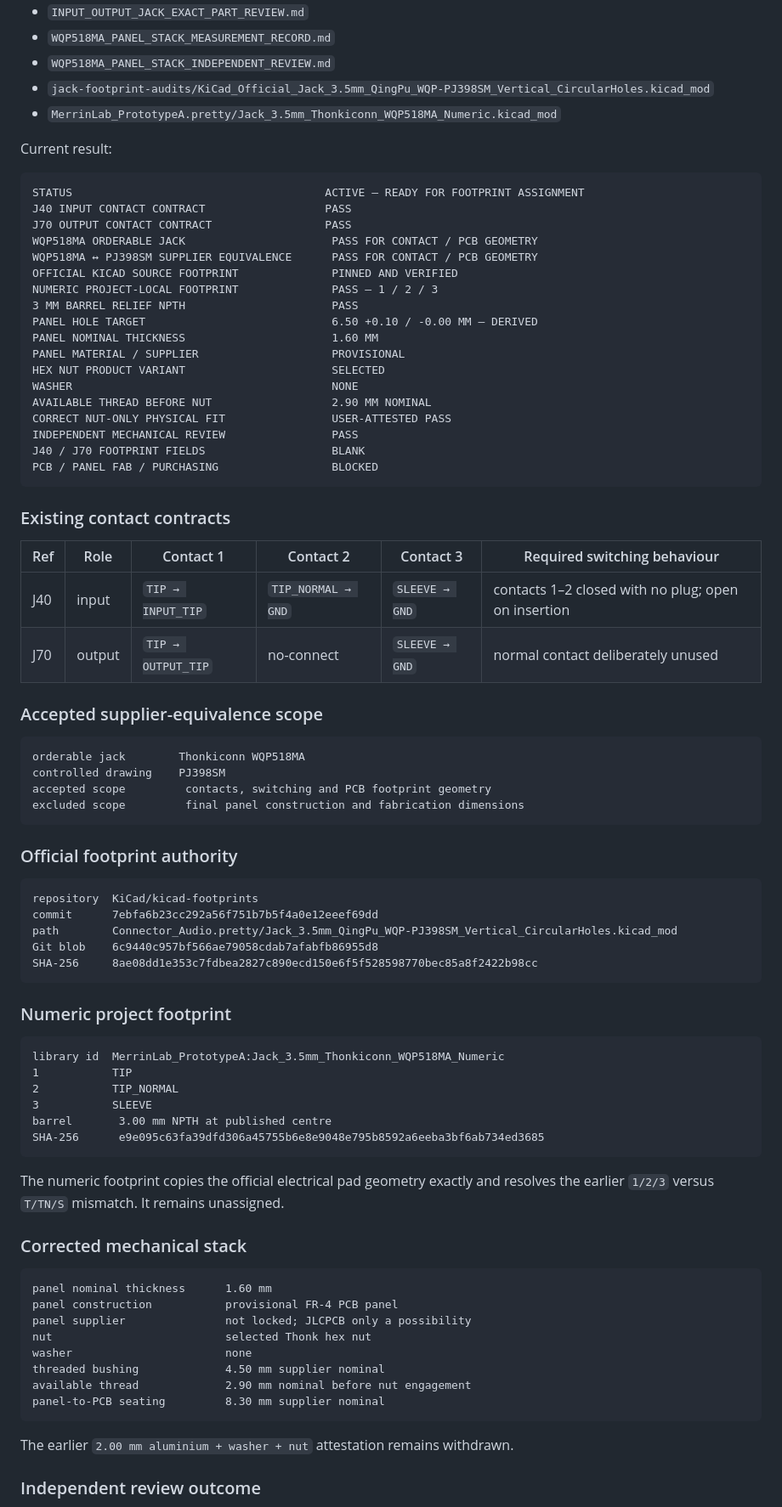
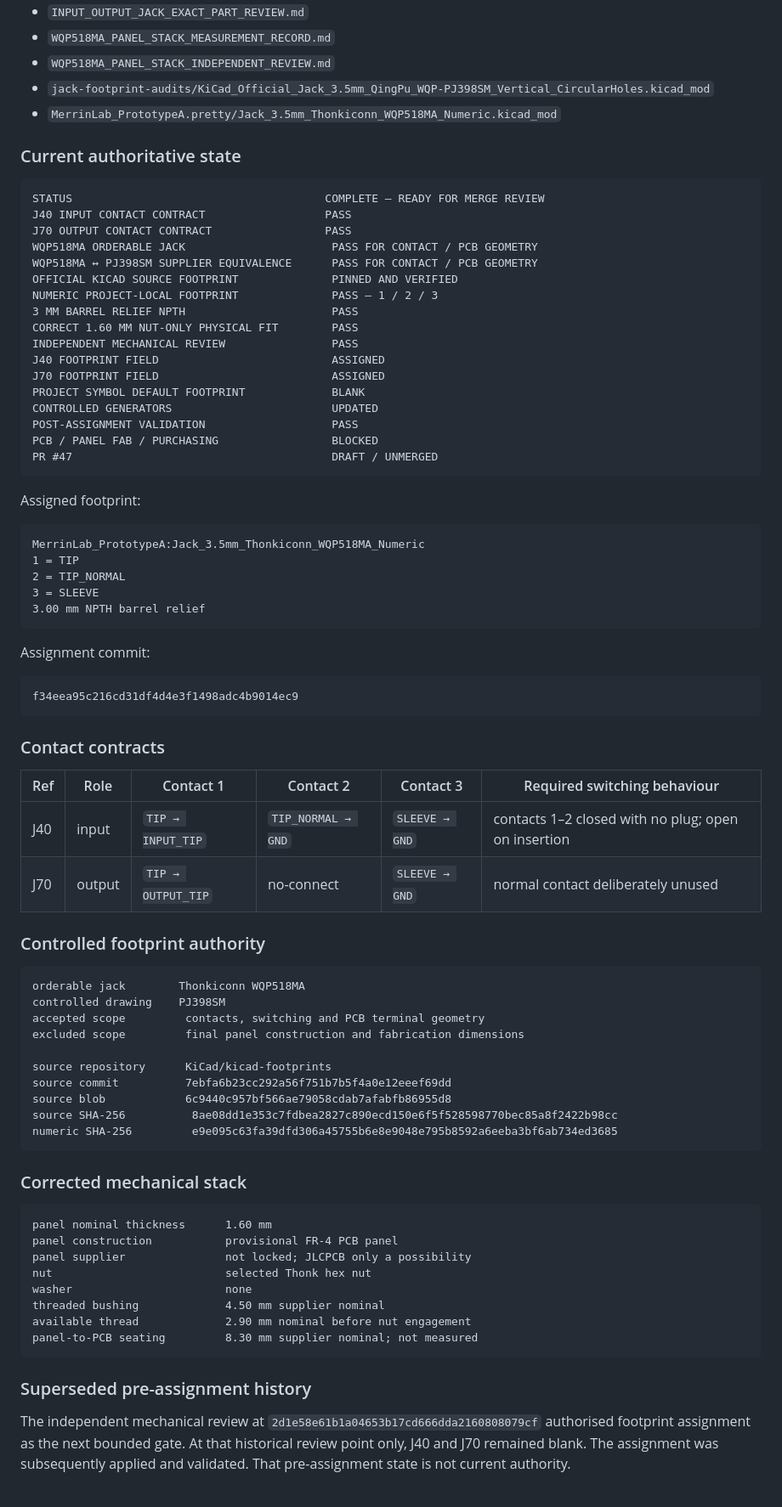
Before and after one commit to armpitpete/merrin-voice-01, a Markdown page: hardware/memory-core-prototype-a/EXACT_PART_FOOTPRINT_VERIFICATION_REGISTER.md, the part around one of its changes. Shown at 85% size. Rendered like a GitHub page.

Commit message:
Synchronise jack lane verification authority

````diff
--- a/hardware/memory-core-prototype-a/EXACT_PART_FOOTPRINT_VERIFICATION_REGISTER.md
+++ b/hardware/memory-core-prototype-a/EXACT_PART_FOOTPRINT_VERIFICATION_REGISTER.md
@@ -63,10 +60,10 @@ Detailed records:
 - `jack-footprint-audits/KiCad_Official_Jack_3.5mm_QingPu_WQP-PJ398SM_Vertical_CircularHoles.kicad_mod`
 - `MerrinLab_PrototypeA.pretty/Jack_3.5mm_Thonkiconn_WQP518MA_Numeric.kicad_mod`
 
-Current result:
+### Current authoritative state
 
 ```text
-STATUS                                      ACTIVE — READY FOR FOOTPRINT ASSIGNMENT
+STATUS                                      COMPLETE — READY FOR MERGE REVIEW
 J40 INPUT CONTACT CONTRACT                  PASS
 J70 OUTPUT CONTACT CONTRACT                 PASS
 WQP518MA ORDERABLE JACK                      PASS FOR CONTACT / PCB GEOMETRY
@@ -74,56 +71,54 @@ WQP518MA ↔ PJ398SM SUPPLIER EQUIVALENCE      PASS FOR CONTACT / PCB GEOMETRY
 OFFICIAL KICAD SOURCE FOOTPRINT              PINNED AND VERIFIED
 NUMERIC PROJECT-LOCAL FOOTPRINT              PASS — 1 / 2 / 3
 3 MM BARREL RELIEF NPTH                      PASS
-PANEL HOLE TARGET                            6.50 +0.10 / -0.00 MM — DERIVED
-PANEL NOMINAL THICKNESS                      1.60 MM
-PANEL MATERIAL / SUPPLIER                    PROVISIONAL
-HEX NUT PRODUCT VARIANT                      SELECTED
-WASHER                                       NONE
-AVAILABLE THREAD BEFORE NUT                  2.90 MM NOMINAL
-CORRECT NUT-ONLY PHYSICAL FIT                USER-ATTESTED PASS
+CORRECT 1.60 MM NUT-ONLY PHYSICAL FIT        PASS
 INDEPENDENT MECHANICAL REVIEW                PASS
-J40 / J70 FOOTPRINT FIELDS                   BLANK
+J40 FOOTPRINT FIELD                          ASSIGNED
+J70 FOOTPRINT FIELD                          ASSIGNED
+PROJECT SYMBOL DEFAULT FOOTPRINT             BLANK
+CONTROLLED GENERATORS                        UPDATED
+POST-ASSIGNMENT VALIDATION                   PASS
 PCB / PANEL FAB / PURCHASING                 BLOCKED
+PR #47                                       DRAFT / UNMERGED
 ```
 
-### Existing contact contracts
+Assigned footprint:
+
+```text
+MerrinLab_PrototypeA:Jack_3.5mm_Thonkiconn_WQP518MA_Numeric
+1 = TIP
+2 = TIP_NORMAL
+3 = SLEEVE
+3.00 mm NPTH barrel relief
+```
+
+Assignment commit:
+
+```text
+f34eea95c216cd31df4d4e3f1498adc4b9014ec9
+```
+
+### Contact contracts
 
 | Ref | Role | Contact 1 | Contact 2 | Contact 3 | Required switching behaviour |
 |---|---|---|---|---|---|
 | J40 | input | `TIP → INPUT_TIP` | `TIP_NORMAL → GND` | `SLEEVE → GND` | contacts 1–2 closed with no plug; open on insertion |
 | J70 | output | `TIP → OUTPUT_TIP` | no-connect | `SLEEVE → GND` | normal contact deliberately unused |
 
-### Accepted supplier-equivalence scope
+### Controlled footprint authority
 
 ```text
 orderable jack        Thonkiconn WQP518MA
 controlled drawing    PJ398SM
-accepted scope         contacts, switching and PCB footprint geometry
+accepted scope         contacts, switching and PCB terminal geometry
 excluded scope         final panel construction and fabrication dimensions
+
+source repository      KiCad/kicad-footprints
+source commit          7ebfa6b23cc292a56f751b7b5f4a0e12eeef69dd
+source blob            6c9440c957bf566ae79058cdab7afabfb86955d8
+source SHA-256          8ae08dd1e353c7fdbea2827c890ecd150e6f5f528598770bec85a8f2422b98cc
+numeric SHA-256         e9e095c63fa39dfd306a45755b6e8e9048e795b8592a6eeba3bf6ab734ed3685
 ```
-
-### Official footprint authority
-
-```text
-repository  KiCad/kicad-footprints
-commit      7ebfa6b23cc292a56f751b7b5f4a0e12eeef69dd
-path        Connector_Audio.pretty/Jack_3.5mm_QingPu_WQP-PJ398SM_Vertical_CircularHoles.kicad_mod
-Git blob    6c9440c957bf566ae79058cdab7afabfb86955d8
-SHA-256     8ae08dd1e353c7fdbea2827c890ecd150e6f5f528598770bec85a8f2422b98cc
-```
-
-### Numeric project footprint
-
-```text
-library id  MerrinLab_PrototypeA:Jack_3.5mm_Thonkiconn_WQP518MA_Numeric
-1           TIP
-2           TIP_NORMAL
-3           SLEEVE
-barrel       3.00 mm NPTH at published centre
-SHA-256      e9e095c63fa39dfd306a45755b6e8e9048e795b8592a6eeba3bf6ab734ed3685
-```
-
-The numeric footprint copies the official electrical pad geometry exactly and resolves the earlier `1/2/3` versus `T/TN/S` mismatch. It remains unassigned.
 
 ### Corrected mechanical stack
 
@@ -135,10 +130,10 @@ nut                          selected Thonk hex nut
 washer                       none
 threaded bushing             4.50 mm supplier nominal
 available thread             2.90 mm nominal before nut engagement
-panel-to-PCB seating         8.30 mm supplier nominal
+panel-to-PCB seating         8.30 mm supplier nominal; not measured
 ```
 
-The earlier `2.00 mm aluminium + washer + nut` attestation remains withdrawn.
+### Superseded pre-assignment history
 
-### Independent review outcome
+The independent mechanical review at `2d1e58e61b1a04653b17cd666dda2160808079cf` authorised footprint assignment as the next bounded gate. At that historical review point only, J40 and J70 remained blank. The assignment was subsequently applied and validated. That pre-assignment state is not current authority.
 
````
Also changed, not shown: other parts of hardware/memory-core-prototype-a/EXACT_PART_FOOTPRINT_VERIFICATION_REGISTER.md (+21 -42 lines).
